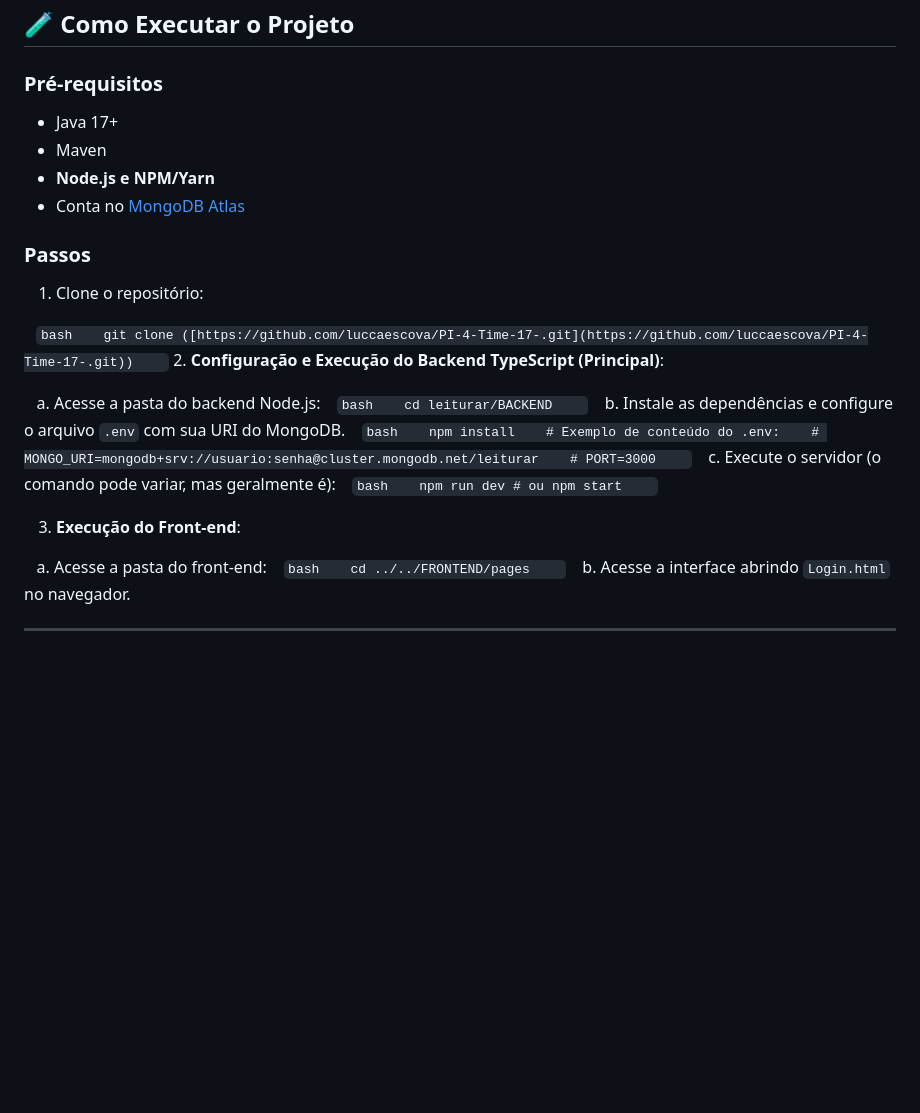
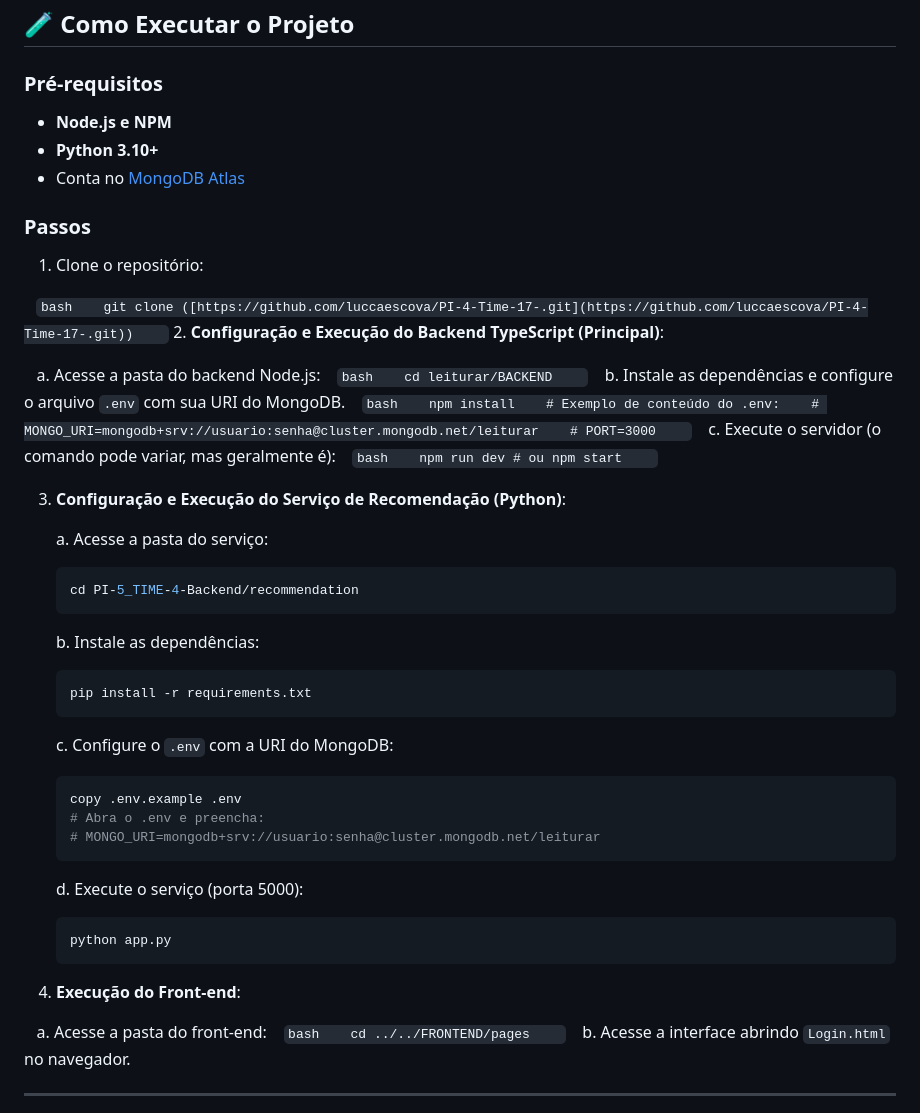
Before and after one commit to luccaescova/PI-5_TIME-4, a Markdown page: PI-5_TIME-4-Backend/README.md, the part around one of its changes. Rendered like a GitHub page; blank space fills up the shorter version.

````diff
--- a/PI-5_TIME-4-Backend/README.md
+++ b/PI-5_TIME-4-Backend/README.md
@@ -116,9 +156,8 @@ Em Breve...
 
 ### Pré-requisitos
 
-* Java 17+
-* Maven
-* **Node.js e NPM/Yarn**
+* **Node.js e NPM**
+* **Python 3.10+**
 * Conta no [MongoDB Atlas](https://www.mongodb.com/atlas)
 
 ### Passos
@@ -146,7 +185,28 @@ Em Breve...
    npm run dev # ou npm start
    ```
 
-3. **Execução do Front-end**:
+3. **Configuração e Execução do Serviço de Recomendação (Python)**:
+
+   a. Acesse a pasta do serviço:
+   ```bash
+   cd PI-5_TIME-4-Backend/recommendation
+   ```
+   b. Instale as dependências:
+   ```bash
+   pip install -r requirements.txt
+   ```
+   c. Configure o `.env` com a URI do MongoDB:
+   ```bash
+   copy .env.example .env
+   # Abra o .env e preencha:
+   # MONGO_URI=mongodb+srv://usuario:senha@cluster.mongodb.net/leiturar
+   ```
+   d. Execute o serviço (porta 5000):
+   ```bash
+   python app.py
+   ```
+
+4. **Execução do Front-end**:
 
    a. Acesse a pasta do front-end:
    ```bash
````
Also changed, not shown: other parts of PI-5_TIME-4-Backend/README.md (+42 -2 lines).
